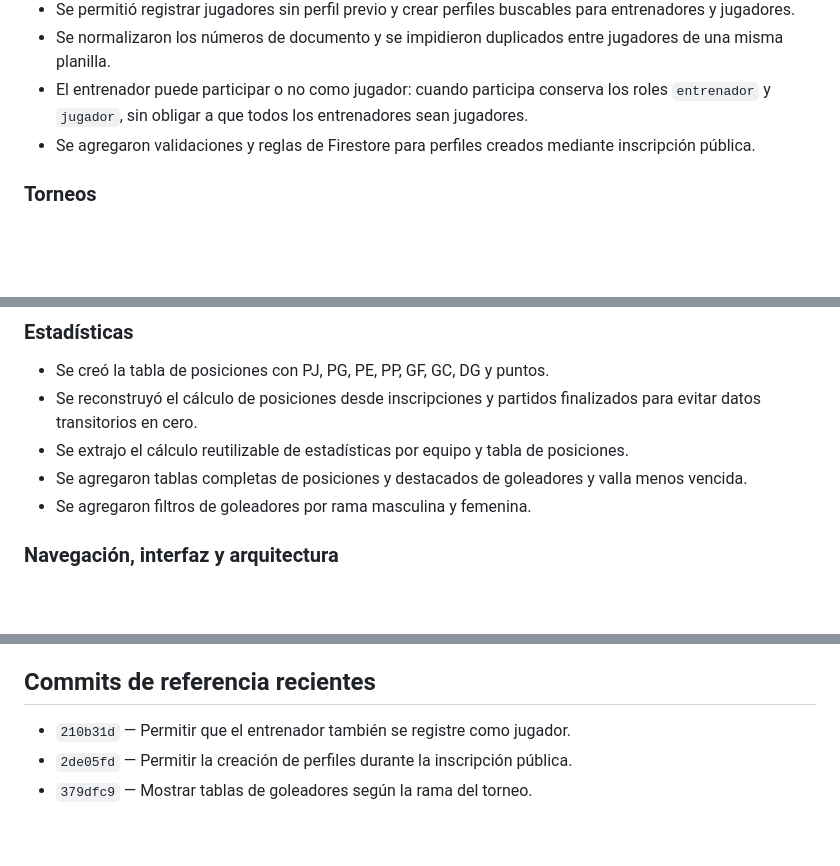
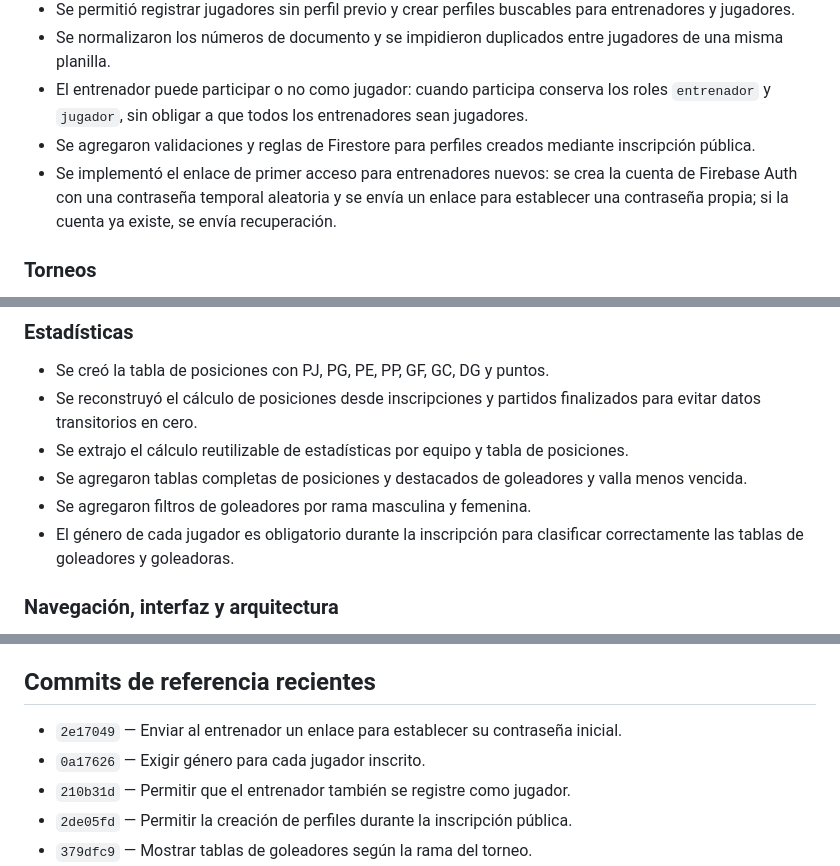
Before and after one commit to tatiana1104/handplay_demo, a Markdown page: CHANGELOG.md, 3 parts joined by grey strips. Drawn GitHub-style; blank space fills up the shorter version.

Commit message:
Update changelog with latest authentication changes

```diff
--- a/CHANGELOG.md
+++ b/CHANGELOG.md
@@ -14,6 +14,7 @@ Registro de cambios del proyecto **handplay**. Este documento resume la evoluci
 - Se normalizaron los números de documento y se impidieron duplicados entre jugadores de una misma planilla.
 - El entrenador puede participar o no como jugador: cuando participa conserva los roles `entrenador` y `jugador`, sin obligar a que todos los entrenadores sean jugadores.
 - Se agregaron validaciones y reglas de Firestore para perfiles creados mediante inscripción pública.
+- Se implementó el enlace de primer acceso para entrenadores nuevos: se crea la cuenta de Firebase Auth con una contraseña temporal aleatoria y se envía un enlace para establecer una contraseña propia; si la cuenta ya existe, se envía recuperación.
 
 ### Torneos
 
@@ -58,6 +59,7 @@ Registro de cambios del proyecto **handplay**. Este documento resume la evoluci
 - Se extrajo el cálculo reutilizable de estadísticas por equipo y tabla de posiciones.
 - Se agregaron tablas completas de posiciones y destacados de goleadores y valla menos vencida.
 - Se agregaron filtros de goleadores por rama masculina y femenina.
+- El género de cada jugador es obligatorio durante la inscripción para clasificar correctamente las tablas de goleadores y goleadoras.
 
 ### Navegación, interfaz y arquitectura
 
@@ -79,6 +81,8 @@ Registro de cambios del proyecto **handplay**. Este documento resume la evoluci
 
 ## Commits de referencia recientes
 
+- `2e17049` — Enviar al entrenador un enlace para establecer su contraseña inicial.
+- `0a17626` — Exigir género para cada jugador inscrito.
 - `210b31d` — Permitir que el entrenador también se registre como jugador.
 - `2de05fd` — Permitir la creación de perfiles durante la inscripción pública.
 - `379dfc9` — Mostrar tablas de goleadores según la rama del torneo.
```
